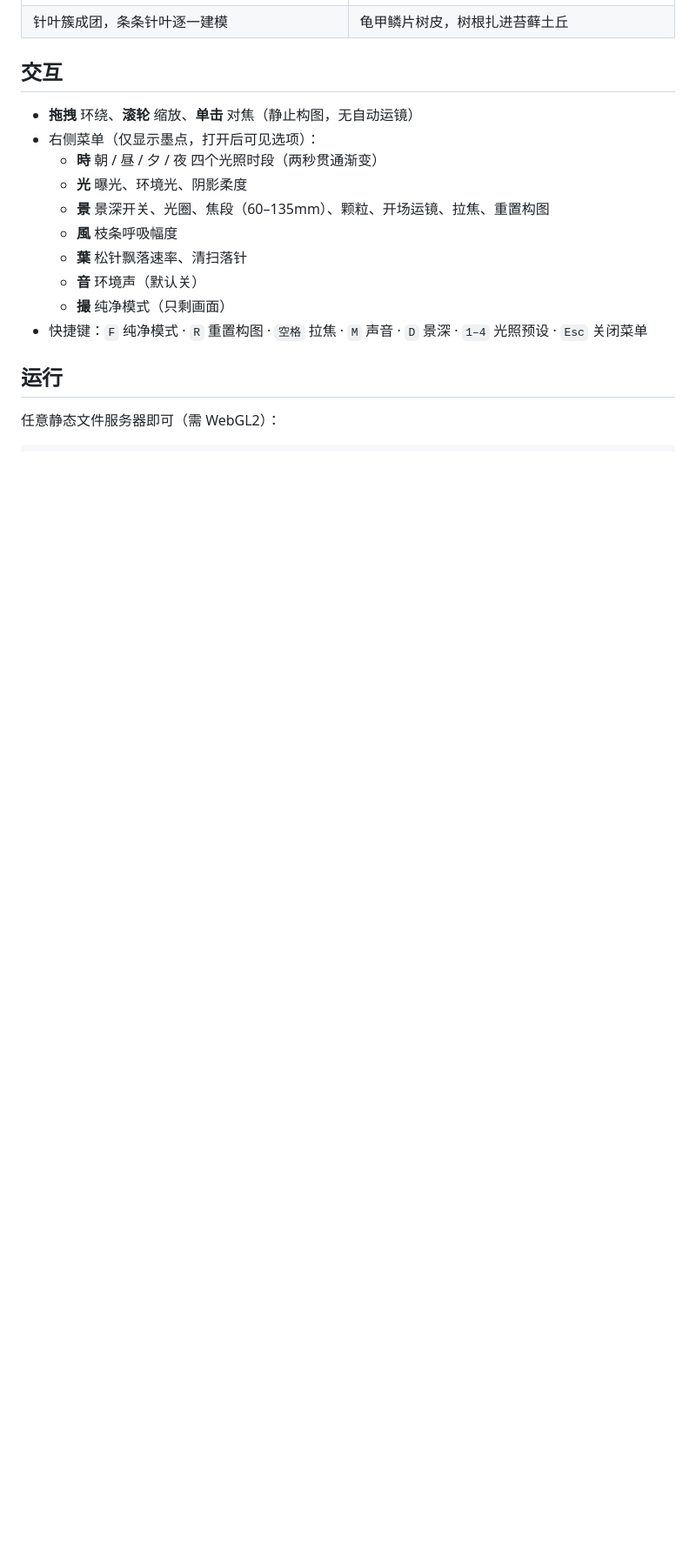
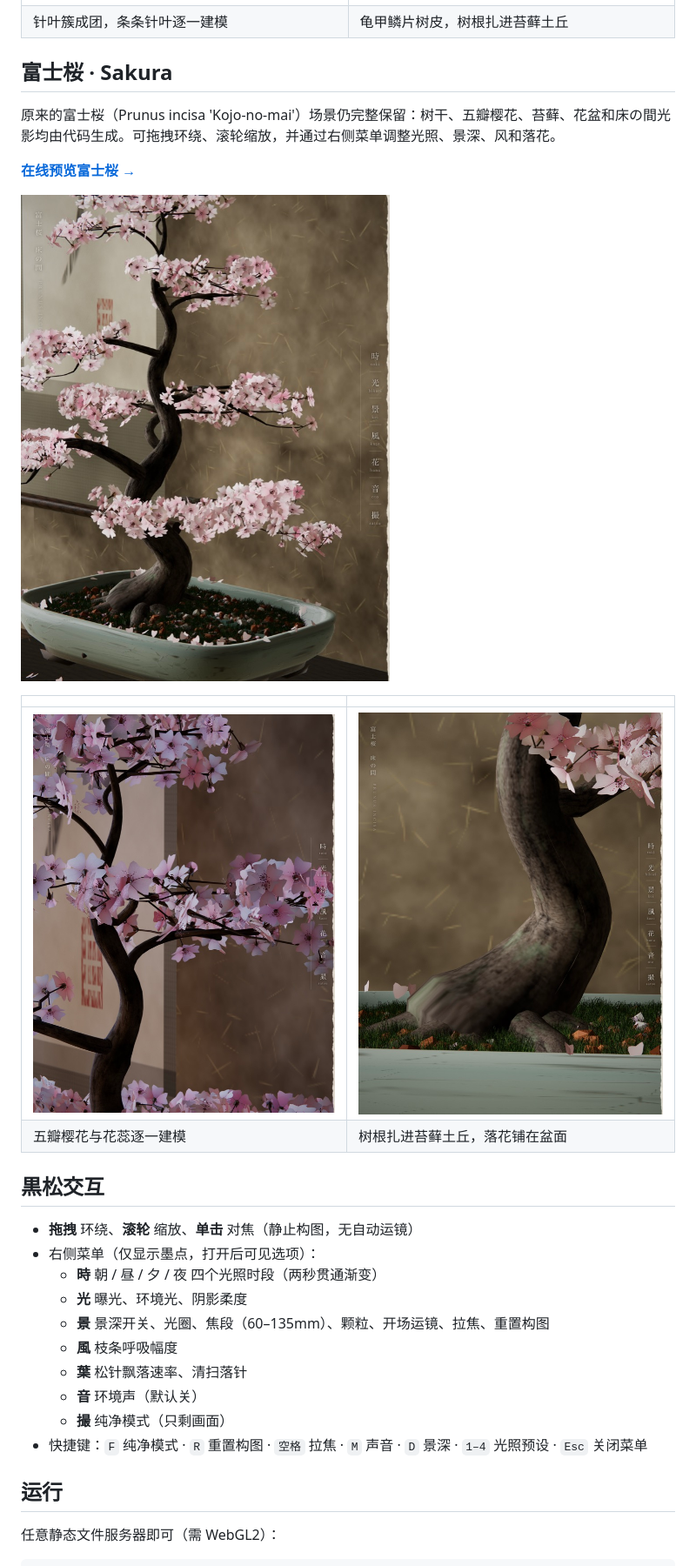
Before and after one commit to Alun1991/3d-bonsai, a Markdown page: README.md, the part around one of its changes. Shown at 87% size. Drawn GitHub-style; pictures changed too: docs/sakura-hero.jpg (added), docs/sakura-macro.jpg (added), docs/sakura-nebari.jpg (added); blank space fills up the shorter version.

Commit message:
docs: feature both black pine and sakura scenes in README

```diff
--- a/README.md
+++ b/README.md
@@ -15,7 +19,20 @@
 | ![macro](docs/macro.jpg) | ![nebari](docs/nebari.jpg) |
 | 针叶簇成团，条条针叶逐一建模 | 龟甲鳞片树皮，树根扎进苔藓土丘 |
 
-## 交互
+## 富士桜 · Sakura
+
+原来的富士桜（Prunus incisa 'Kojo-no-mai'）场景仍完整保留：树干、五瓣樱花、苔藓、花盆和床の間光影均由代码生成。可拖拽环绕、滚轮缩放，并通过右侧菜单调整光照、景深、风和落花。
+
+**[在线预览富士桜 →](https://alun1991.github.io/3d-bonsai/sakura.html)**
+
+![富士桜盆景](docs/sakura-hero.jpg)
+
+| | |
+|---|---|
+| ![樱花细节](docs/sakura-macro.jpg) | ![树根与苔藓细节](docs/sakura-nebari.jpg) |
+| 五瓣樱花与花蕊逐一建模 | 树根扎进苔藓土丘，落花铺在盆面 |
+
+## 黒松交互
 
 - **拖拽** 环绕、**滚轮** 缩放、**单击** 对焦（静止构图，无自动运镜）
 - 右侧菜单（仅显示墨点，打开后可见选项）：
```
Also changed, not shown: other parts of README.md (+12 -7 lines).
